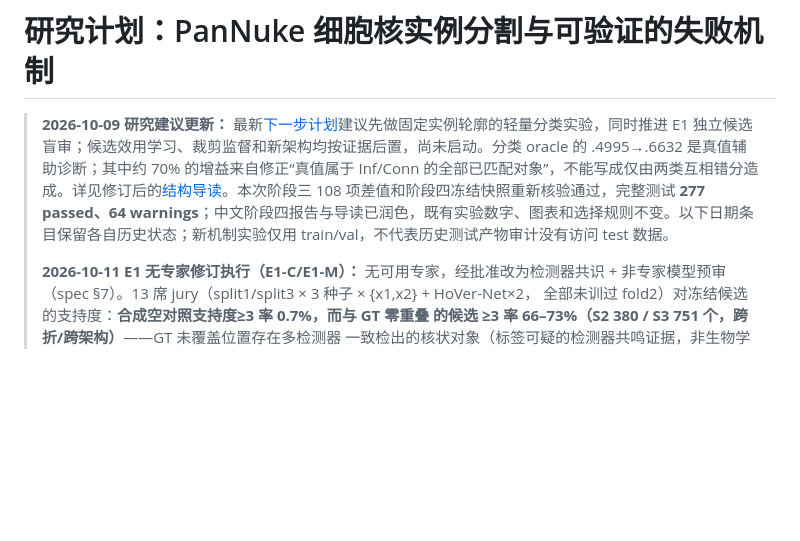
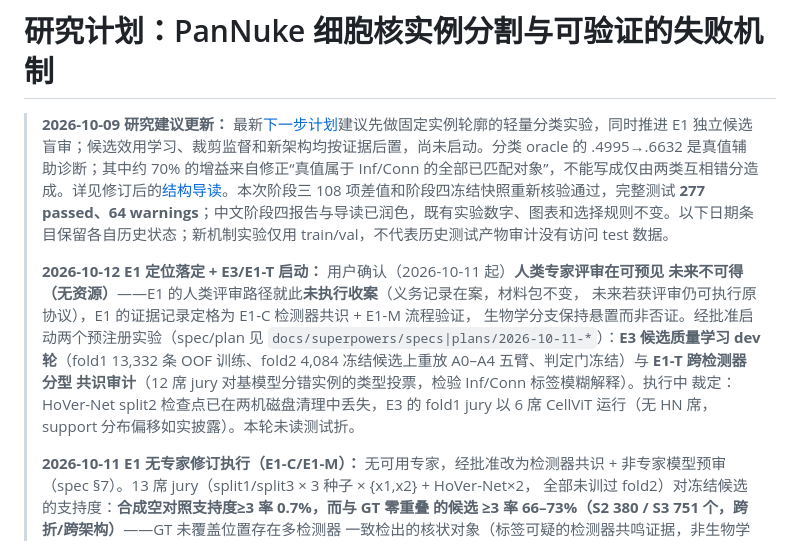
Before and after one commit to henryhuge423/bdd26, a Markdown page: docs/RESEARCH_PLAN.md, the part around the change. GitHub-like rendering; blank space fills up the shorter version.

Commit message:
docs: RESEARCH_PLAN header — E1 human-review unavailability recorded, E3/E1-T launched note
Co-Authored-By: Claude Code <noreply@anthropic.com>

```diff
--- a/docs/RESEARCH_PLAN.md
+++ b/docs/RESEARCH_PLAN.md
@@ -1,6 +1,16 @@
 # 研究计划：PanNuke 细胞核实例分割与可验证的失败机制
 
 > **2026-10-09 研究建议更新：** 最新[下一步计划](RESEARCH_NEXT_2026-10-09.md)建议先做固定实例轮廓的轻量分类实验，同时推进 E1 独立候选盲审；候选效用学习、裁剪监督和新架构均按证据后置，尚未启动。分类 oracle 的 .4995→.6632 是真值辅助诊断；其中约 70% 的增益来自修正“真值属于 Inf/Conn 的全部已匹配对象”，不能写成仅由两类互相错分造成。详见修订后的[结构导读](STRUCTURE_AND_STRATEGY_2026-10-09.md)。本次阶段三 108 项差值和阶段四冻结快照重新核验通过，完整测试 **277 passed、64 warnings**；中文阶段四报告与导读已润色，既有实验数字、图表和选择规则不变。以下日期条目保留各自历史状态；新机制实验仅用 train/val，不代表历史测试产物审计没有访问 test 数据。
+>
+> **2026-10-12 E1 定位落定 + E3/E1-T 启动：** 用户确认（2026-10-11 起）**人类专家评审在可预见
+> 未来不可得（无资源）**——E1 的人类评审路径就此**未执行收案**（义务记录在案，材料包不变，
+> 未来若获评审仍可执行原协议），E1 的证据记录定格为 E1-C 检测器共识 + E1-M 流程验证，
+> 生物学分支保持悬置而非否证。经批准启动两个预注册实验（spec/plan 见
+> `docs/superpowers/specs|plans/2026-10-11-*`）：**E3 候选质量学习 dev 轮**（fold1 13,332 条
+> OOF 训练、fold2 4,084 冻结候选上重放 A0–A4 五臂、判定门冻结）与 **E1-T 跨检测器分型
+> 共识审计**（12 席 jury 对基模型分错实例的类型投票，检验 Inf/Conn 标签模糊解释）。执行中
+> 裁定：HoVer-Net split2 检查点已在两机磁盘清理中丢失，E3 的 fold1 jury 以 6 席 CellViT
+> 运行（无 HN 席，support 分布偏移如实披露）。本轮未读测试折。
 >
 > **2026-10-11 E1 无专家修订执行（E1-C/E1-M）：** 无可用专家，经批准改为检测器共识 +
 > 非专家模型预审（spec §7）。13 席 jury（split1/split3 × 3 种子 × {x1,x2} + HoVer-Net×2，
```
